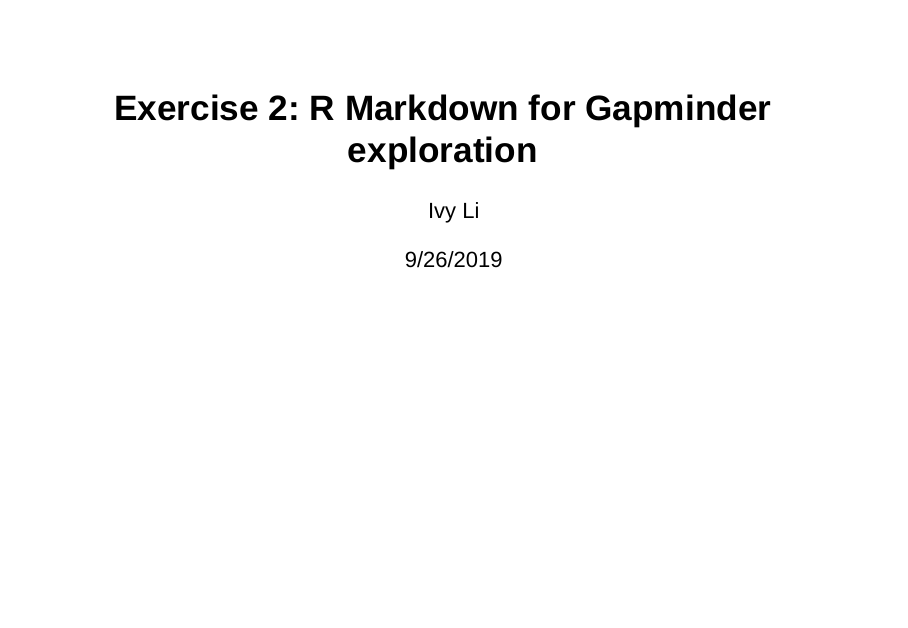
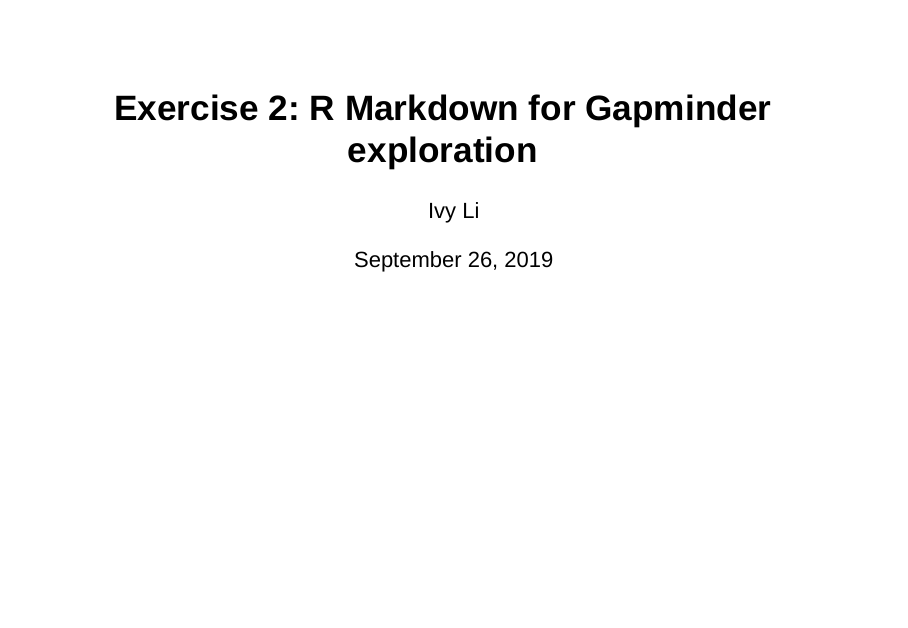
Before and after one commit to STAT545-UBC-hw-2019-20/stat545-hw-SL_Ivy, an R Markdown document (hw01/hw01_slides.Rmd): page 1 of 4. Rendered offline with R 4.5, knitr and Pandoc, with nearby package versions; drawn as Slidy slides in place of the format the file asks for; the gapminder table comes from the copy in Python's plotly package.

Commit message:
change date format

```diff
--- a/hw01/hw01_slides.Rmd
+++ b/hw01/hw01_slides.Rmd
@@ -1,7 +1,7 @@
 ---
 title: 'Exercise 2: R Markdown for Gapminder exploration'
 author: "Ivy Li"
-date: "9/26/2019"
+date: "September 26, 2019"
 output:
   ioslides_presentation:
     highlight: espresso
```
